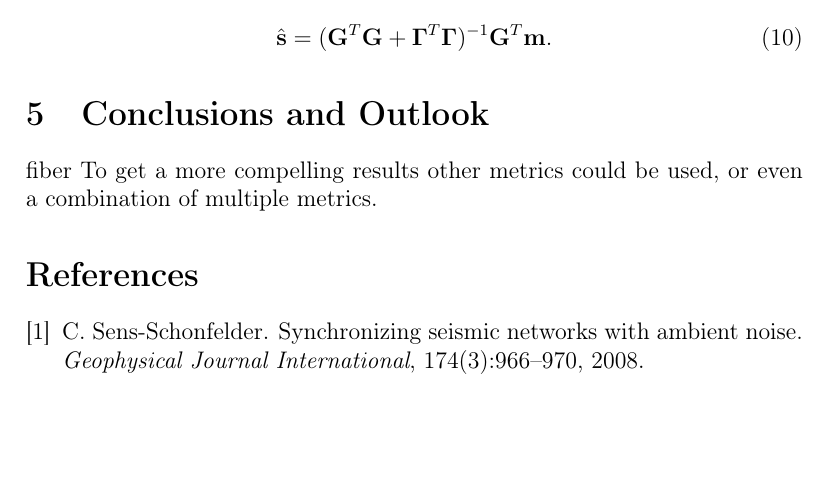
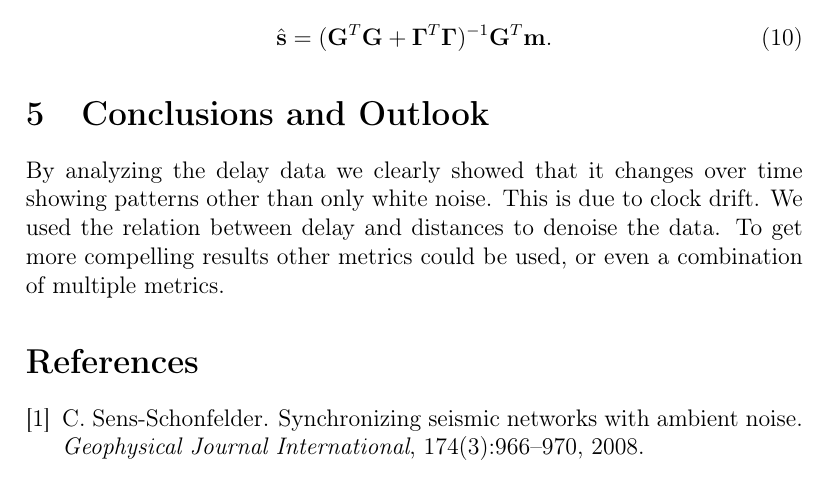
Before and after one commit to janguera/seismic-monitors-time-delay, a LaTeX paper (report.tex): part of page 9 of 9, cut so that both start at the same text, the shorter picture padded with empty space. Compiled offline with pdfLaTeX.

Commit message:
conclusions

```diff
--- a/report.tex
+++ b/report.tex
@@ -277,9 +277,11 @@ The explicit solution is hence given by
 \hat{\mathbf{s}} = (\mathbf{G}^T\mathbf{G} + \bm{\Gamma}^T\bm{\Gamma})^{-1}\mathbf{G}^T\mathbf{m}.
 \end{equation}
 
+
+
+
 \section{Conclusions and Outlook}
-fiber
-To get a more compelling results other metrics could be used, or even a combination of multiple metrics.
+By analyzing the delay data we clearly showed that it changes over time showing patterns other than only white noise. This is due to clock drift. We used the relation between delay and distances to denoise the data. To get more compelling results other metrics could be used, or even a combination of multiple metrics.
 
 
 %% Insert bibliography
```
Also changed, not shown: report.pdf, 2 other files.
